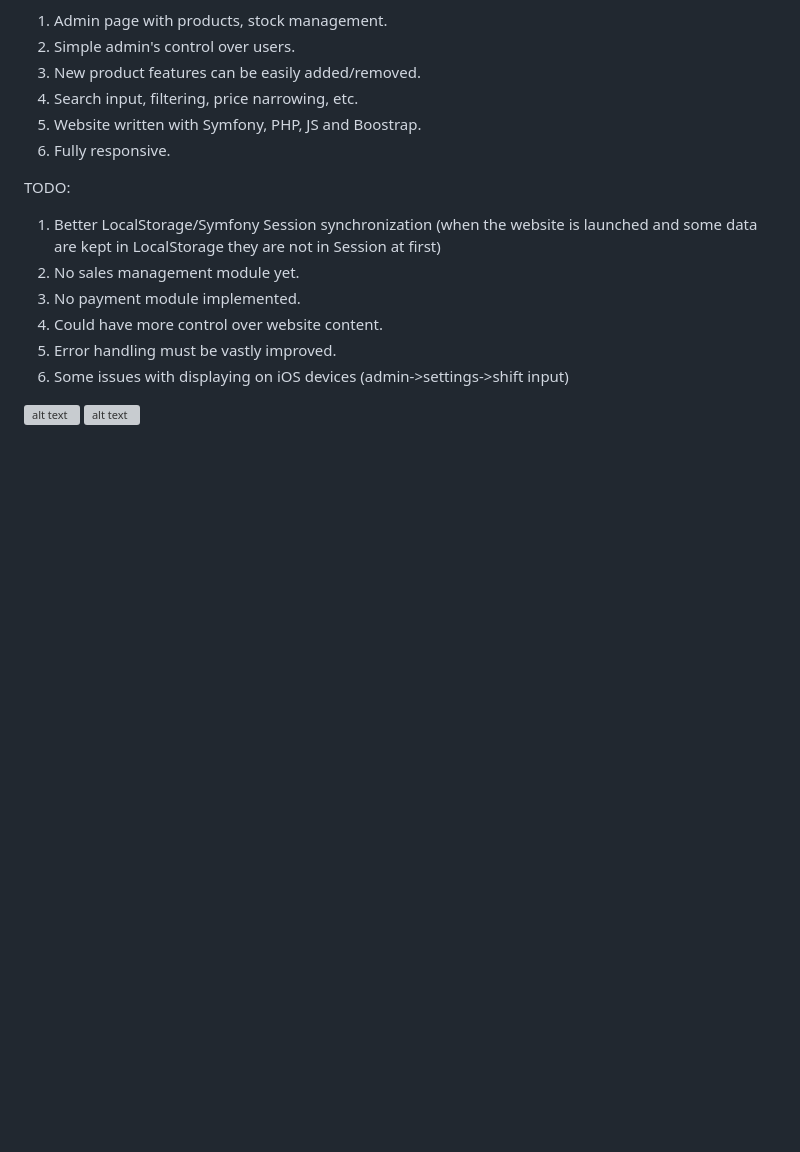
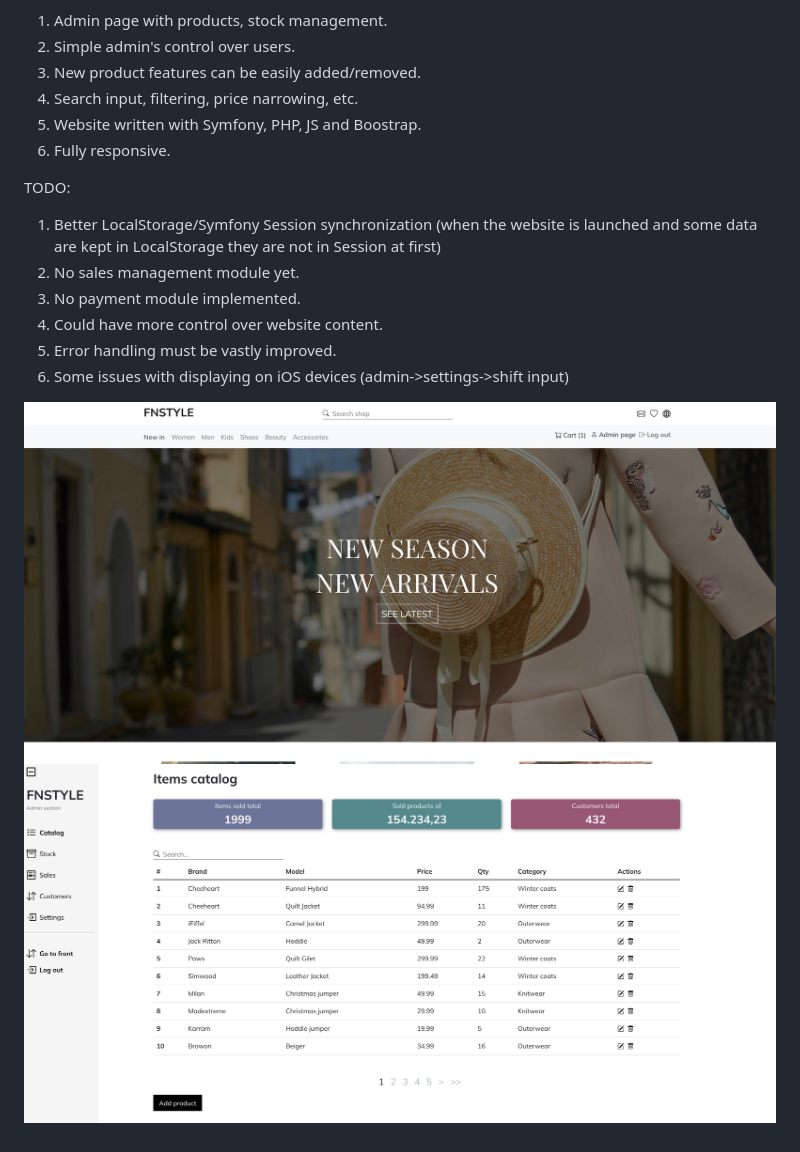
Before and after one commit to piotr979/fnstyle, a Markdown page: README.md, the part around the change. Rendered like a GitHub page; pictures changed too: scr2.jpg (added); blank space fills up the shorter version; grey boxes are pictures that could not be loaded.

```diff
--- a/README.md
+++ b/README.md
@@ -22,5 +22,5 @@ TODO:
 
 
 
-![alt text](src1.jpg)
-![alt text](src1.png)
+![alt text](https://github.com/piotr979/fnstyle/blob/main/scr1.jpg)
+![alt text](https://github.com/piotr979/fnstyle/blob/main/scr2.jpg)
```
Also changed, not shown: scr2.png (deleted).
